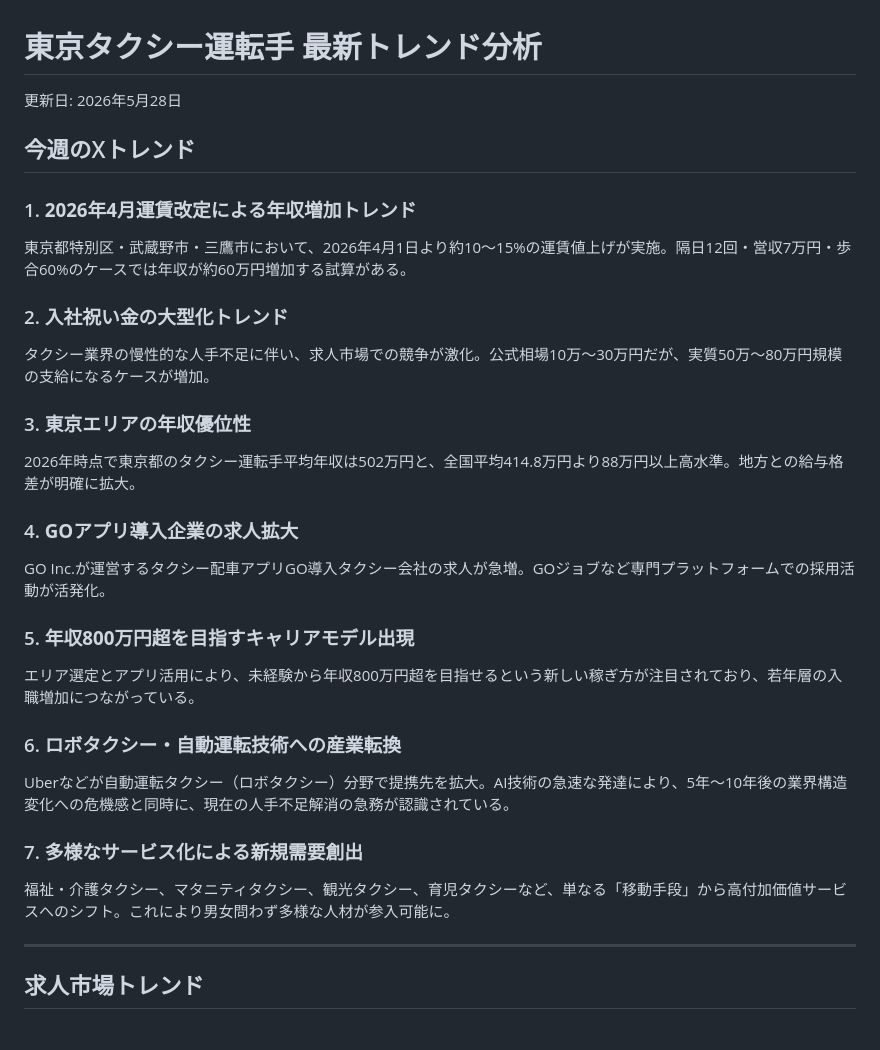
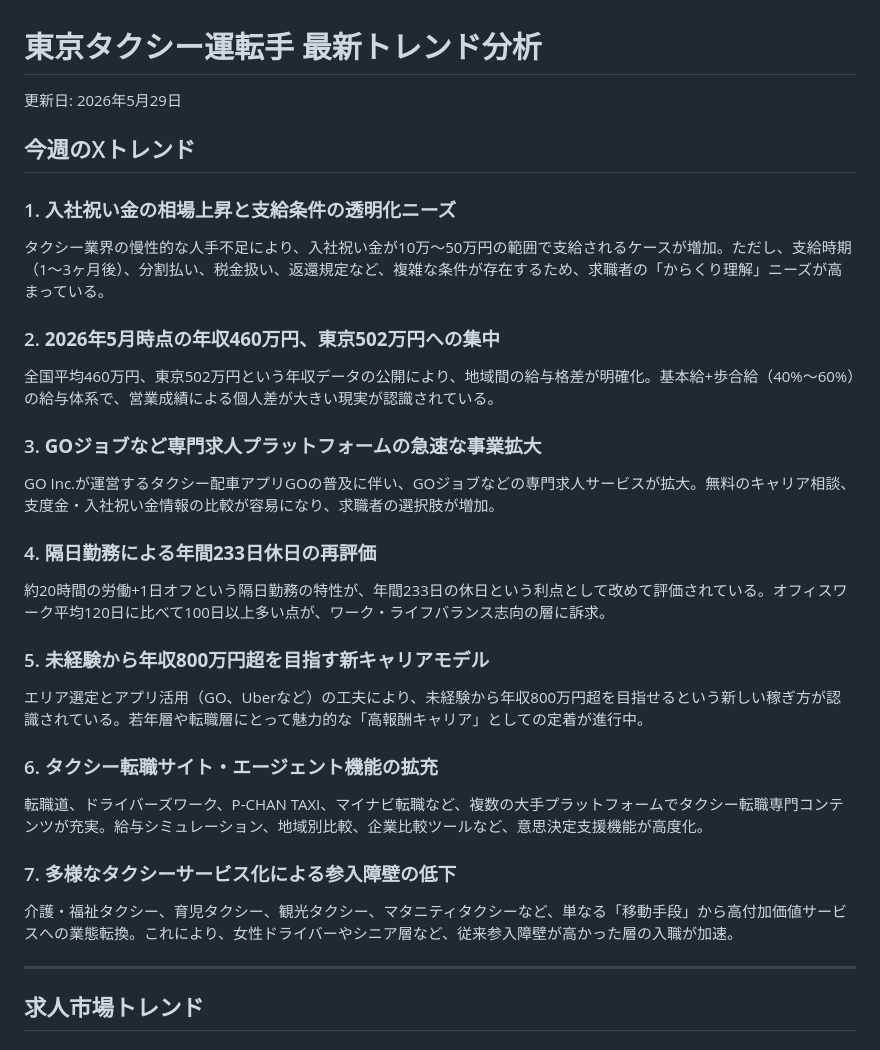
Before and after one commit to tkc1037/tenstrage, a Markdown page: feedback/trends.md, the part around one of its changes. Rendered like a GitHub page.

```diff
--- a/feedback/trends.md
+++ b/feedback/trends.md
@@ -1,29 +1,29 @@
 # 東京タクシー運転手 最新トレンド分析
 
-更新日: 2026年5月28日
+更新日: 2026年5月29日
 
 ## 今週のXトレンド
 
-### 1. **2026年4月運賃改定による年収増加トレンド**
-東京都特別区・武蔵野市・三鷹市において、2026年4月1日より約10〜15%の運賃値上げが実施。隔日12回・営収7万円・歩合60%のケースでは年収が約60万円増加する試算がある。
+### 1. **入社祝い金の相場上昇と支給条件の透明化ニーズ**
+タクシー業界の慢性的な人手不足により、入社祝い金が10万〜50万円の範囲で支給されるケースが増加。ただし、支給時期（1〜3ヶ月後）、分割払い、税金扱い、返還規定など、複雑な条件が存在するため、求職者の「からくり理解」ニーズが高まっている。
 
-### 2. **入社祝い金の大型化トレンド**
-タクシー業界の慢性的な人手不足に伴い、求人市場での競争が激化。公式相場10万〜30万円だが、実質50万〜80万円規模の支給になるケースが増加。
+### 2. **2026年5月時点の年収460万円、東京502万円への集中**
+全国平均460万円、東京502万円という年収データの公開により、地域間の給与格差が明確化。基本給+歩合給（40%〜60%）の給与体系で、営業成績による個人差が大きい現実が認識されている。
 
-### 3. **東京エリアの年収優位性**
-2026年時点で東京都のタクシー運転手平均年収は502万円と、全国平均414.8万円より88万円以上高水準。地方との給与格差が明確に拡大。
+### 3. **GOジョブなど専門求人プラットフォームの急速な事業拡大**
+GO Inc.が運営するタクシー配車アプリGOの普及に伴い、GOジョブなどの専門求人サービスが拡大。無料のキャリア相談、支度金・入社祝い金情報の比較が容易になり、求職者の選択肢が増加。
 
-### 4. **GOアプリ導入企業の求人拡大**
-GO Inc.が運営するタクシー配車アプリGO導入タクシー会社の求人が急増。GOジョブなど専門プラットフォームでの採用活動が活発化。
+### 4. **隔日勤務による年間233日休日の再評価**
+約20時間の労働+1日オフという隔日勤務の特性が、年間233日の休日という利点として改めて評価されている。オフィスワーク平均120日に比べて100日以上多い点が、ワーク・ライフバランス志向の層に訴求。
 
-### 5. **年収800万円超を目指すキャリアモデル出現**
-エリア選定とアプリ活用により、未経験から年収800万円超を目指せるという新しい稼ぎ方が注目されており、若年層の入職増加につながっている。
+### 5. **未経験から年収800万円超を目指す新キャリアモデル**
+エリア選定とアプリ活用（GO、Uberなど）の工夫により、未経験から年収800万円超を目指せるという新しい稼ぎ方が認識されている。若年層や転職層にとって魅力的な「高報酬キャリア」としての定着が進行中。
 
-### 6. **ロボタクシー・自動運転技術への産業転換**
-Uberなどが自動運転タクシー（ロボタクシー）分野で提携先を拡大。AI技術の急速な発達により、5年〜10年後の業界構造変化への危機感と同時に、現在の人手不足解消の急務が認識されている。
+### 6. **タクシー転職サイト・エージェント機能の拡充**
+転職道、ドライバーズワーク、P-CHAN TAXI、マイナビ転職など、複数の大手プラットフォームでタクシー転職専門コンテンツが充実。給与シミュレーション、地域別比較、企業比較ツールなど、意思決定支援機能が高度化。
 
-### 7. **多様なサービス化による新規需要創出**
-福祉・介護タクシー、マタニティタクシー、観光タクシー、育児タクシーなど、単なる「移動手段」から高付加価値サービスへのシフト。これにより男女問わず多様な人材が参入可能に。
+### 7. **多様なタクシーサービス化による参入障壁の低下**
+介護・福祉タクシー、育児タクシー、観光タクシー、マタニティタクシーなど、単なる「移動手段」から高付加価値サービスへの業態転換。これにより、女性ドライバーやシニア層など、従来参入障壁が高かった層の入職が加速。
 
 ---
 
```
Also changed, not shown: other parts of feedback/trends.md (+21 -14 lines).
